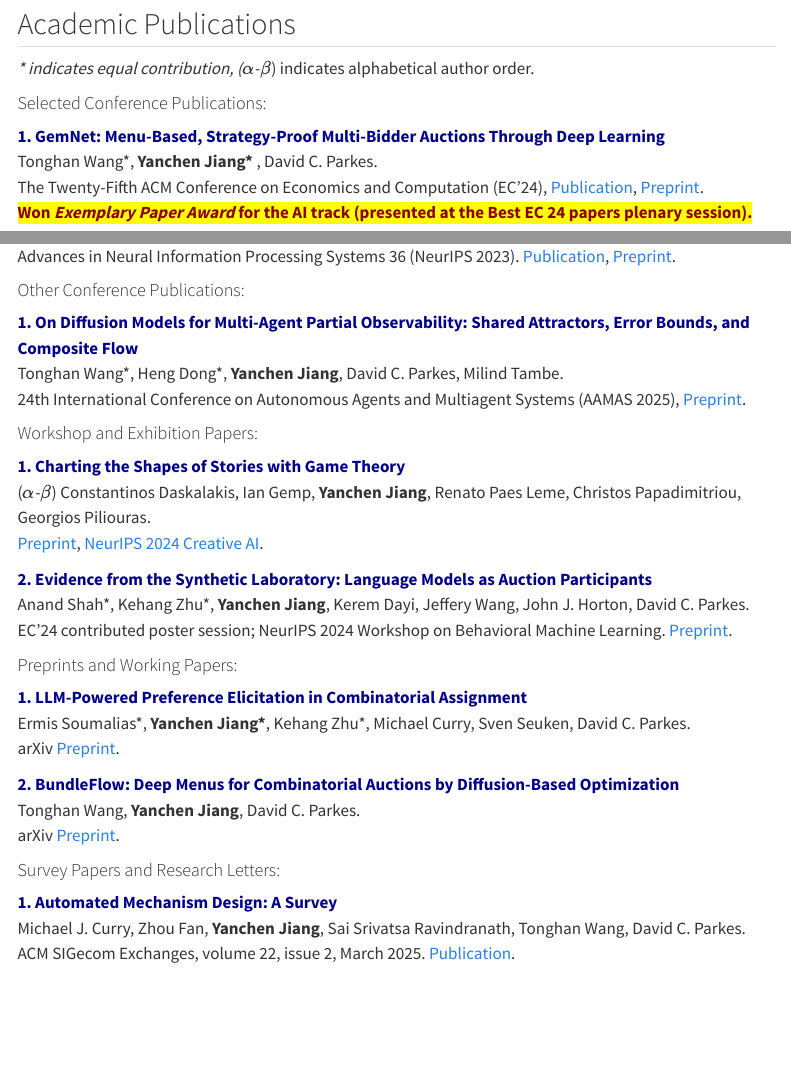
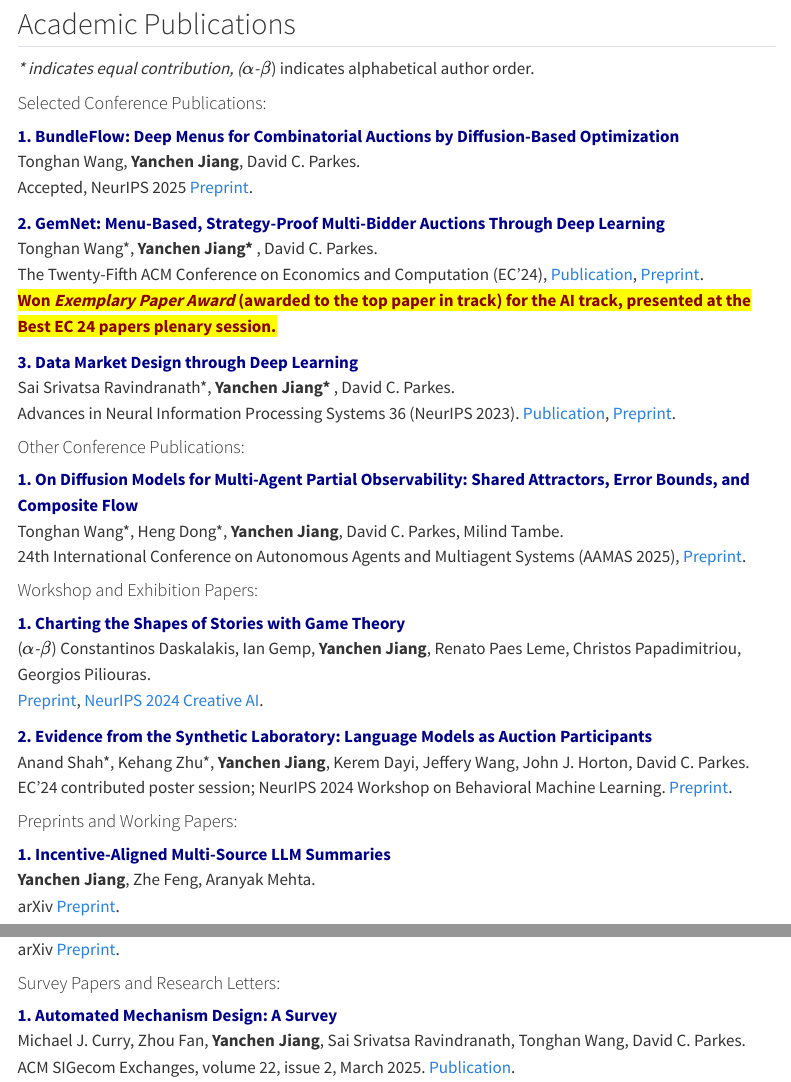
Before and after one commit to yanchenjiang/yanchenjiang.github.io, a Quarto document (publications.qmd): the page in a window 1100 px wide, from 110 px down, and a second part further down, joined at a grey line. Rendered offline with R 4.5, knitr and Pandoc in place of Quarto, with nearby package versions; menus at the side of the page are left out.

Commit message:
update sept

```diff
--- a/publications.qmd
+++ b/publications.qmd
@@ -11,9 +11,11 @@ editor: visual
 
 #### Selected Conference Publications:
 
-[**1. GemNet: Menu-Based, Strategy-Proof Multi-Bidder Auctions Through Deep Learning**]{style="color:darkblue"} <br> Tonghan Wang\*, **Yanchen Jiang\*** , David C. Parkes. <br>The Twenty-Fifth ACM Conference on Economics and Computation (EC'24), [Publication](https://dl.acm.org/doi/10.1145/3670865.3673454), [Preprint](https://arxiv.org/abs/2406.07428). <br> [**Won *Exemplary Paper Award* for the AI track (presented at the Best EC 24 papers plenary session).**]{style="color:darkred;background-color: yellow"}
+[**1. BundleFlow: Deep Menus for Combinatorial Auctions by Diffusion-Based Optimization**]{style="color:darkblue"} <br> Tonghan Wang, **Yanchen Jiang**, David C. Parkes. <br> Accepted, NeurIPS 2025 [Preprint](https://arxiv.org/abs/2502.15283).
 
-[**2. Data Market Design through Deep Learning**]{style="color:darkblue"} <br> Sai Srivatsa Ravindranath\*, **Yanchen Jiang\*** , David C. Parkes. <br>Advances in Neural Information Processing Systems 36 (NeurIPS 2023). [Publication](https://proceedings.neurips.cc/paper_files/paper/2023/hash/1577ea3eaf8dacb99f64e4496c3ecddf-Abstract-Conference.html), [Preprint](https://arxiv.org/abs/2310.20096).
+[**2. GemNet: Menu-Based, Strategy-Proof Multi-Bidder Auctions Through Deep Learning**]{style="color:darkblue"} <br> Tonghan Wang\*, **Yanchen Jiang\*** , David C. Parkes. <br>The Twenty-Fifth ACM Conference on Economics and Computation (EC'24), [Publication](https://dl.acm.org/doi/10.1145/3670865.3673454), [Preprint](https://arxiv.org/abs/2406.07428). <br> [**Won *Exemplary Paper Award* (awarded to the top paper in track) for the AI track, presented at the Best EC 24 papers plenary session.**]{style="color:darkred;background-color: yellow"}
+
+[**3. Data Market Design through Deep Learning**]{style="color:darkblue"} <br> Sai Srivatsa Ravindranath\*, **Yanchen Jiang\*** , David C. Parkes. <br>Advances in Neural Information Processing Systems 36 (NeurIPS 2023). [Publication](https://proceedings.neurips.cc/paper_files/paper/2023/hash/1577ea3eaf8dacb99f64e4496c3ecddf-Abstract-Conference.html), [Preprint](https://arxiv.org/abs/2310.20096).
 
 #### Other Conference Publications:
 
@@ -27,9 +29,10 @@ editor: visual
 
 #### Preprints and Working Papers:
 
-[**1. LLM-Powered Preference Elicitation in Combinatorial Assignment**]{style="color:darkblue"} <br> Ermis Soumalias\*, **Yanchen Jiang\***, Kehang Zhu\*, Michael Curry, Sven Seuken, David C. Parkes. <br> arXiv [Preprint](https://arxiv.org/abs/2502.10308).
+[**1. Incentive-Aligned Multi-Source LLM Summaries**]{style="color:darkblue"} <br> **Yanchen Jiang**, Zhe Feng, Aranyak Mehta. <br> arXiv [Preprint](https://arxiv.org/abs/2509.25184v1).
 
-[**2. BundleFlow: Deep Menus for Combinatorial Auctions by Diffusion-Based Optimization**]{style="color:darkblue"} <br> Tonghan Wang, **Yanchen Jiang**, David C. Parkes. <br> arXiv [Preprint](https://arxiv.org/abs/2502.15283).
+
+[**2. LLM-Powered Preference Elicitation in Combinatorial Assignment**]{style="color:darkblue"} <br> Ermis Soumalias\*, **Yanchen Jiang\***, Kehang Zhu\*, Michael Curry, Sven Seuken, David C. Parkes. <br> arXiv [Preprint](https://arxiv.org/abs/2502.10308).
 
 #### Survey Papers and Research Letters:
 
```
Also changed, not shown: doc/yanchenjiang_CV.pdf, docs/search.json, 6 other files.
